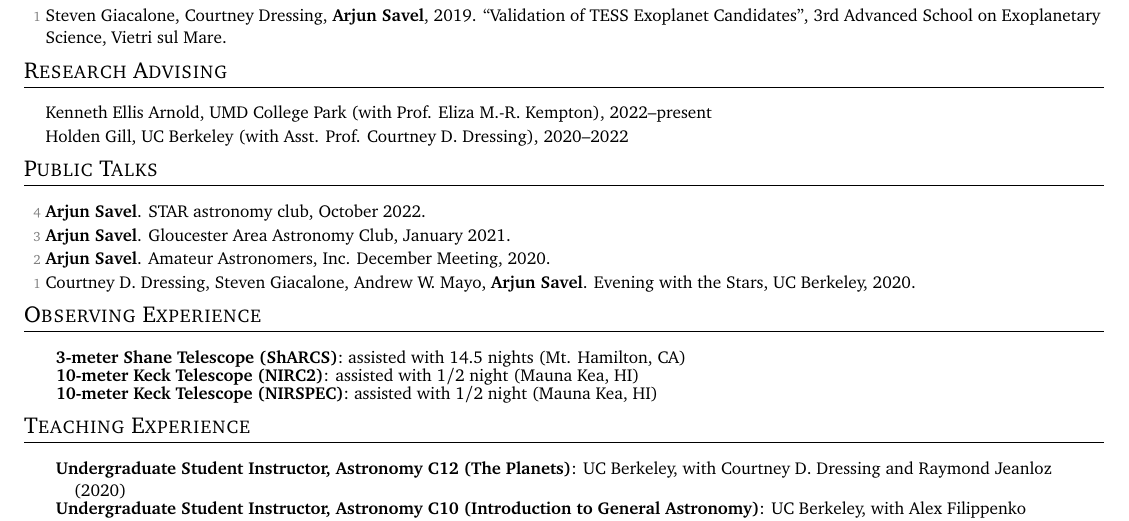
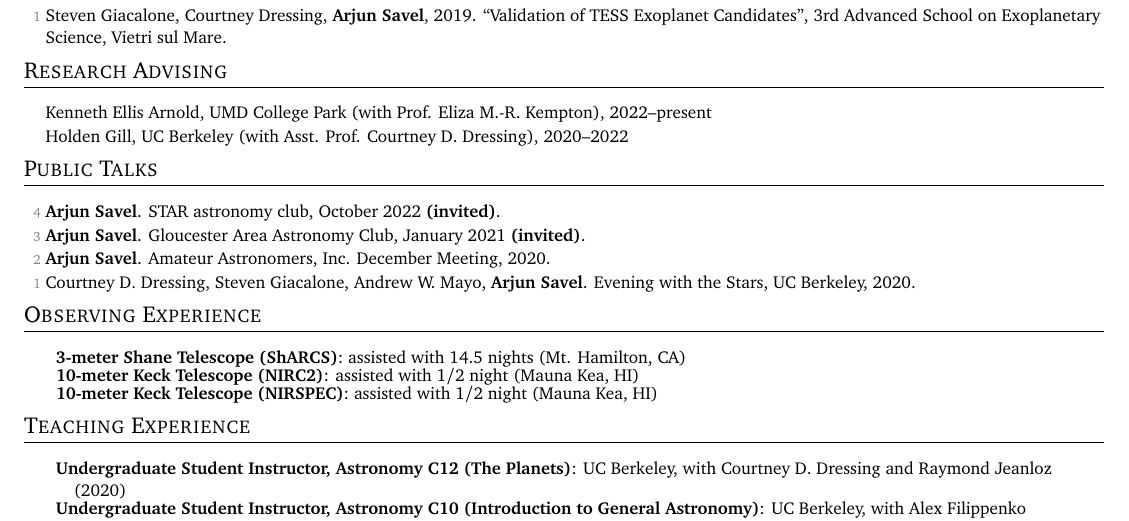
Before and after one commit to arjunsavel/CV, a LaTeX document (main.tex, which reads supp_tex/cvstyle.tex): part of page 3 of 4, cut so that both start at the same text. Compiled offline with pdfLaTeX.

```diff
--- a/main.tex
+++ b/main.tex
@@ -291,8 +291,8 @@
 
 \shorterSection{Public Talks}
 \begin{list}{}{\cvlist}
-\item[{\color{numcolor}\scriptsize4}] \textbf{Arjun Savel}. STAR astronomy club, October 2022.
-\item[{\color{numcolor}\scriptsize3}] \textbf{Arjun Savel}. Gloucester Area Astronomy Club, January 2021.
+\item[{\color{numcolor}\scriptsize4}] \textbf{Arjun Savel}. STAR astronomy club, October 2022 \textbf{(invited)}.
+\item[{\color{numcolor}\scriptsize3}] \textbf{Arjun Savel}. Gloucester Area Astronomy Club, January 2021 \textbf{(invited)}.
 \item[{\color{numcolor}\scriptsize2}] \textbf{Arjun Savel}. Amateur Astronomers, Inc. December Meeting, 2020.
 \item[{\color{numcolor}\scriptsize1}] Courtney D. Dressing, Steven Giacalone, Andrew W. Mayo, \textbf{Arjun Savel}. Evening with the Stars, UC Berkeley, 2020.
 \end{list}
--- a/supp_tex/cvstyle.tex
+++ b/supp_tex/cvstyle.tex
@@ -3,7 +3,10 @@
 \usepackage{geometry}
 \usepackage{hyperref}
 \usepackage{ifthen}
+\usepackage{advdate}
+
 \geometry{tmargin=1in,bmargin=2.5in,lmargin=0.7in,rmargin=0.7in,includefoot,footskip=25pt}
+
 
 \renewcommand{\today}{\the\year-\ifnum\month<10 0\fi\the\month-\ifnum\day<10 0\fi\the\day}
 % \usepackage[yyyymmdd]{datetime}
@@ -35,6 +38,7 @@
   \newcommand{\isbn}[1]{{\footnotesize(\textsc{isbn:}{#1})}}
   \newcommand{\arxiv}[1]{{\href{http://arxiv.org/abs/#1}{arXiv:{#1}}}}
 
+\newcommand{\yesterday}{\AdvanceDate[-1]\today}
 % Section headings.
 \newcommand{\cvheading}[1]{\addvspace{1ex}\pagebreak[2]\par\textbf{#1}\nopagebreak\vspace{-0.4em}}
 
@@ -76,7 +80,7 @@
 \lhead{\deemph{Arjun Baliga Savel}}
 \chead{\deemph{Curriculum Vitae}}
 \rhead{\deemph{\thepage}}
-\cfoot{\deemph{\textit{References available upon request.} \textit{Last updated: \today. CV version tag linked \href{https://github.com/arjunsavel/CV/releases/tag/\today}{here}.}}}
+\cfoot{\deemph{\textit{References available upon request.} \textit{Last updated: \yesterday. CV version tag linked \href{https://github.com/arjunsavel/CV/releases/tag/\today}{here}.}}}
 
 % Journal names.
 \newcommand{\aj}{AJ}
```
